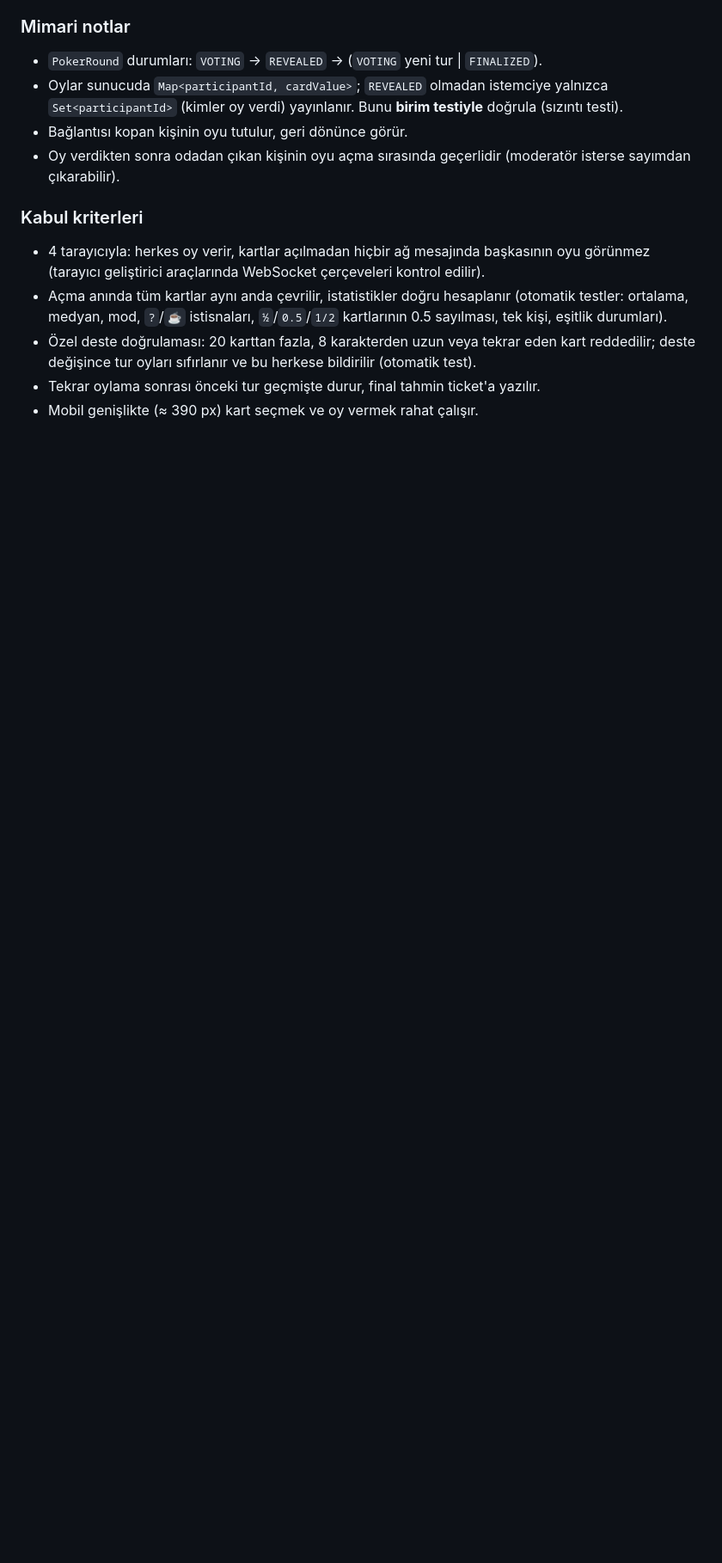
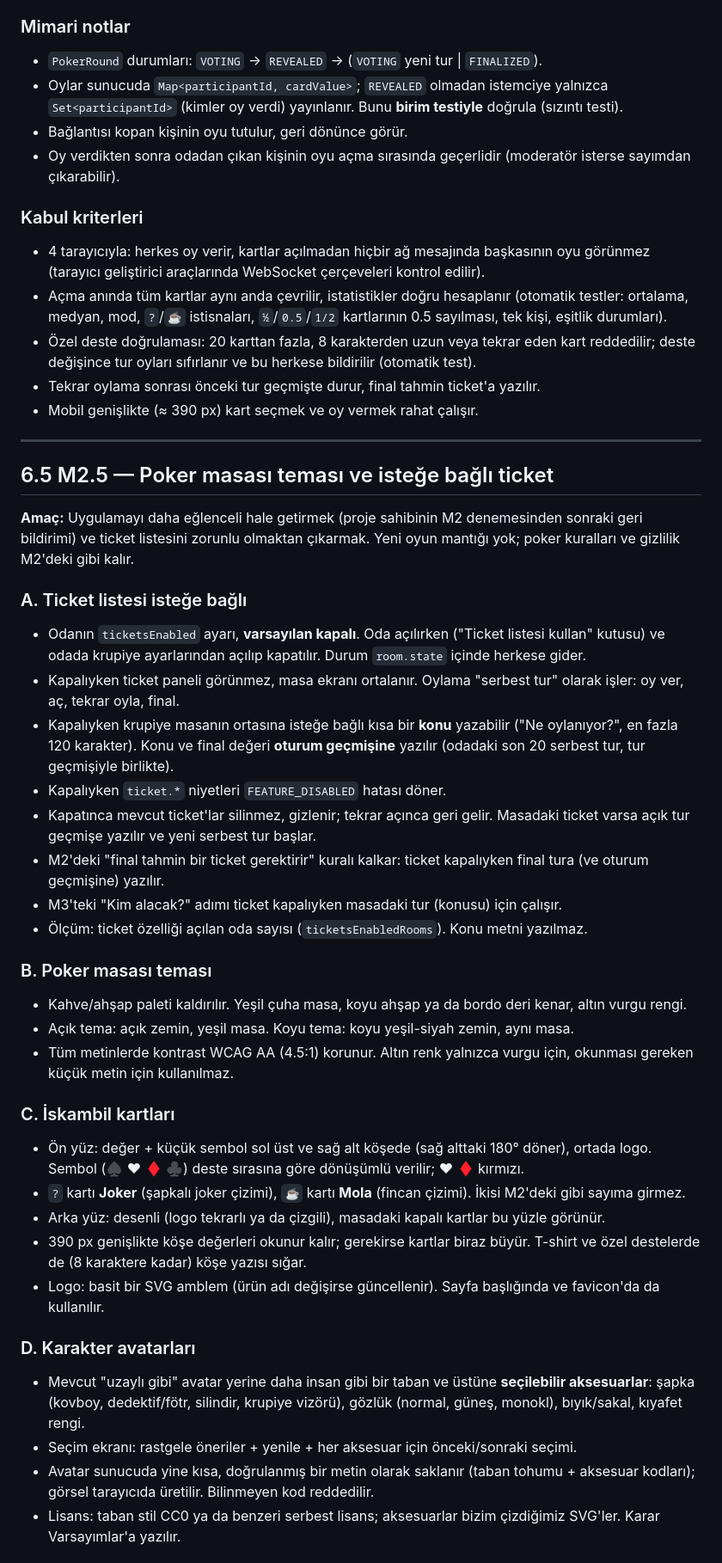
Before and after one commit to rossven/scrum-poker, a Markdown page: M1-M3_SPEC.md, the part around one of its changes. Shown at 86% size. GitHub-like rendering; blank space fills up the shorter version.

Commit message:
Spec: M2.5 planı (poker masası teması, isteğe bağlı ticket)

```diff
--- a/M1-M3_SPEC.md
+++ b/M1-M3_SPEC.md
@@ -113,3 +115,38 @@ Kimlik: takma ad + avatar. Tarayıcıda saklanan rastgele bir token ile aynı ki
 - Özel deste doğrulaması: 20 karttan fazla, 8 karakterden uzun veya tekrar eden kart reddedilir; deste değişince tur oyları sıfırlanır ve bu herkese bildirilir (otomatik test).
 - Tekrar oylama sonrası önceki tur geçmişte durur, final tahmin ticket'a yazılır.
 - Mobil genişlikte (≈ 390 px) kart seçmek ve oy vermek rahat çalışır.
+
+---
+
+## 6.5 M2.5 — Poker masası teması ve isteğe bağlı ticket
+
+**Amaç:** Uygulamayı daha eğlenceli hale getirmek (proje sahibinin M2 denemesinden sonraki geri bildirimi) ve ticket listesini zorunlu olmaktan çıkarmak. Yeni oyun mantığı yok; poker kuralları ve gizlilik M2'deki gibi kalır.
+
+### A. Ticket listesi isteğe bağlı
+- Odanın `ticketsEnabled` ayarı, **varsayılan kapalı**. Oda açılırken ("Ticket listesi kullan" kutusu) ve odada krupiye ayarlarından açılıp kapatılır. Durum `room.state` içinde herkese gider.
+- Kapalıyken ticket paneli görünmez, masa ekranı ortalanır. Oylama "serbest tur" olarak işler: oy ver, aç, tekrar oyla, final.
+- Kapalıyken krupiye masanın ortasına isteğe bağlı kısa bir **konu** yazabilir ("Ne oylanıyor?", en fazla 120 karakter). Konu ve final değeri **oturum geçmişine** yazılır (odadaki son 20 serbest tur, tur geçmişiyle birlikte).
+- Kapalıyken `ticket.*` niyetleri `FEATURE_DISABLED` hatası döner.
+- Kapatınca mevcut ticket'lar silinmez, gizlenir; tekrar açınca geri gelir. Masadaki ticket varsa açık tur geçmişe yazılır ve yeni serbest tur başlar.
+- M2'deki "final tahmin bir ticket gerektirir" kuralı kalkar: ticket kapalıyken final tura (ve oturum geçmişine) yazılır.
+- M3'teki "Kim alacak?" adımı ticket kapalıyken masadaki tur (konusu) için çalışır.
+- Ölçüm: ticket özelliği açılan oda sayısı (`ticketsEnabledRooms`). Konu metni yazılmaz.
+
+### B. Poker masası teması
+- Kahve/ahşap paleti kaldırılır. Yeşil çuha masa, koyu ahşap ya da bordo deri kenar, altın vurgu rengi.
+- Açık tema: açık zemin, yeşil masa. Koyu tema: koyu yeşil-siyah zemin, aynı masa.
+- Tüm metinlerde kontrast WCAG AA (4.5:1) korunur. Altın renk yalnızca vurgu için, okunması gereken küçük metin için kullanılmaz.
+
+### C. İskambil kartları
+- Ön yüz: değer + küçük sembol sol üst ve sağ alt köşede (sağ alttaki 180° döner), ortada logo. Sembol (♠ ♥ ♦ ♣) deste sırasına göre dönüşümlü verilir; ♥ ♦ kırmızı.
+- `?` kartı **Joker** (şapkalı joker çizimi), `☕` kartı **Mola** (fincan çizimi). İkisi M2'deki gibi sayıma girmez.
+- Arka yüz: desenli (logo tekrarlı ya da çizgili), masadaki kapalı kartlar bu yüzle görünür.
+- 390 px genişlikte köşe değerleri okunur kalır; gerekirse kartlar biraz büyür. T-shirt ve özel destelerde de (8 karaktere kadar) köşe yazısı sığar.
+- Logo: basit bir SVG amblem (ürün adı değişirse güncellenir). Sayfa başlığında ve favicon'da da kullanılır.
+
+### D. Karakter avatarları
+- Mevcut "uzaylı gibi" avatar yerine daha insan gibi bir taban ve üstüne **seçilebilir aksesuarlar**: şapka (kovboy, dedektif/fötr, silindir, krupiye vizörü), gözlük (normal, güneş, monokl), bıyık/sakal, kıyafet rengi.
+- Seçim ekranı: rastgele öneriler + yenile + her aksesuar için önceki/sonraki seçimi.
+- Avatar sunucuda yine kısa, doğrulanmış bir metin olarak saklanır (taban tohumu + aksesuar kodları); görsel tarayıcıda üretilir. Bilinmeyen kod reddedilir.
+- Lisans: taban stil CC0 ya da benzeri serbest lisans; aksesuarlar bizim çizdiğimiz SVG'ler. Karar Varsayımlar'a yazılır.
+
```
Also changed, not shown: other parts of M1-M3_SPEC.md (+34 -12 lines).
